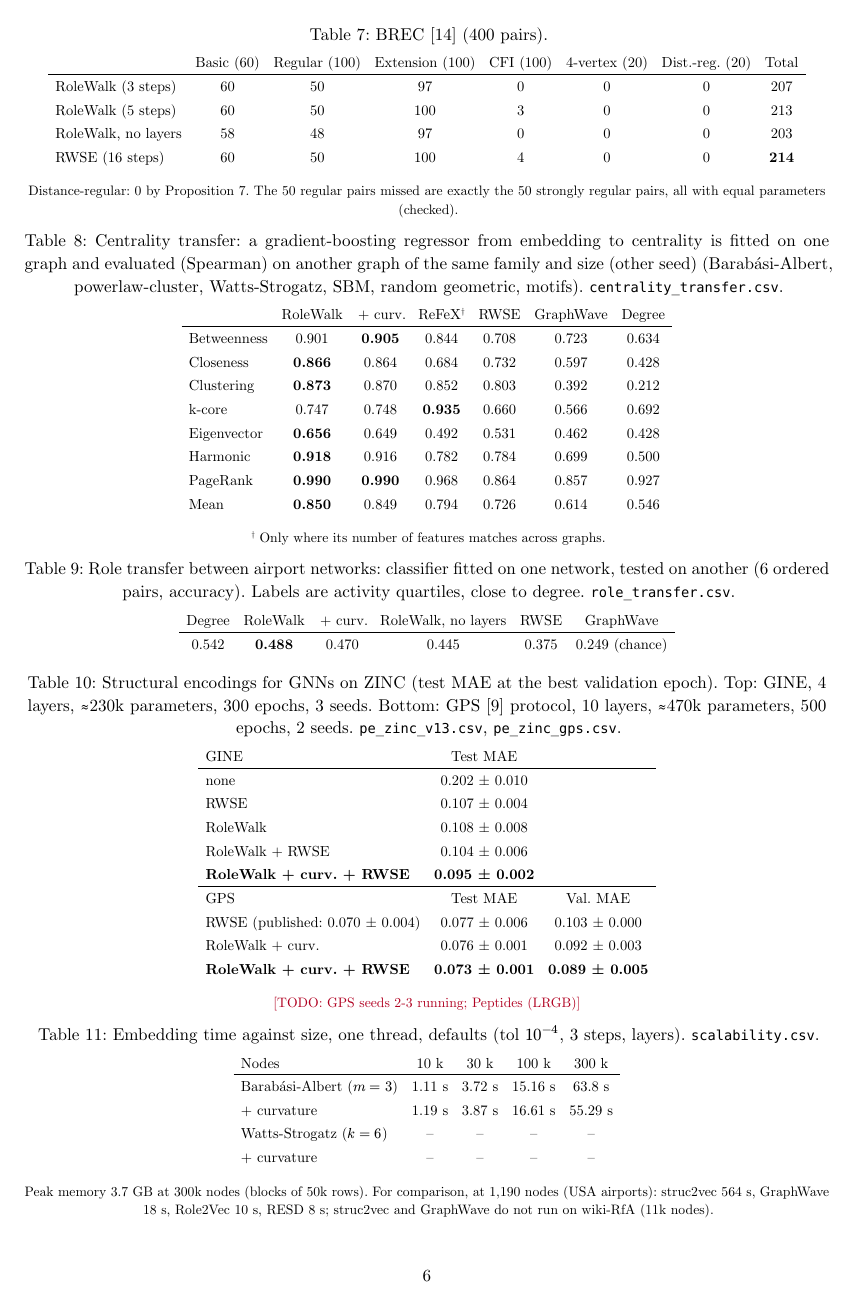
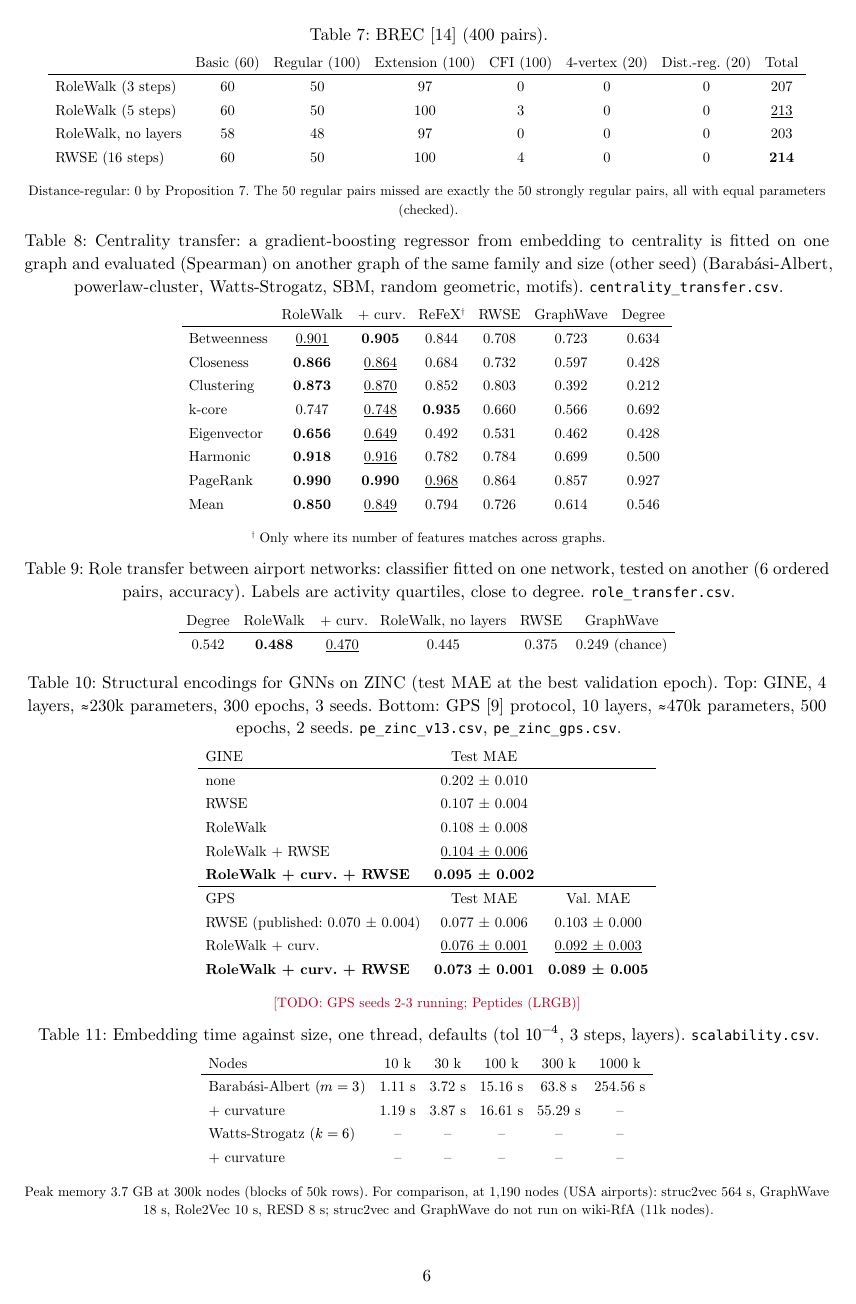
Before and after one commit to kerighan/rolewalk, a Typst document (paper/rolewalk.typ): page 6 of 8. The pictures show the PDF file paper/rolewalk.pdf that the author committed with the source.

Commit message:
Paper: underline second-best results, fix bold in geometry table
Co-Authored-By: Claude Opus 5.5 <noreply@anthropic.com>

```diff
--- a/paper/rolewalk.typ
+++ b/paper/rolewalk.typ
@@ -339,15 +339,15 @@ in `benchmarks/`.
 #figure(caption: [Role classification accuracy. struc2vec is unseeded: mean ± std over 5 runs. `roles.csv`, `struc2vec_runs.csv`.])[
   #table(columns: 7, align: (left,) + (center,) * 6,
     [], [Brazil], [Europe], [USA], [Reality-call], [Actor], [Film#super[\*]],
-    [*RoleWalk*], [0.743], [0.583], [0.657], [*0.860*], [*0.487*], [0.569],
-    [*RoleWalk + curv.*], [0.741], [*0.596*], [*0.666*], [*0.860*], [0.485], [0.581],
+    [*RoleWalk*], [0.743], [#underline[0.583]], [#underline[0.657]], [*0.860*], [*0.487*], [0.569],
+    [*RoleWalk + curv.*], [0.741], [*0.596*], [*0.666*], [*0.860*], [#underline[0.485]], [#underline[0.581]],
     [struc2vec], [0.705 ± .022], [0.561 ± .020], [0.596 ± .004], [–], [–], [–],
     [RESD], [0.728], [0.544], [0.653], [0.857], [0.476], [0.563],
     [GraphWave], [*0.769*], [0.561], [0.587], [*0.860*], [0.481], [–],
     [ReFeX], [0.691], [0.576], [0.622], [0.851], [0.478], [0.579],
     [Role2Vec], [0.476], [0.366], [0.562], [0.844], [0.399], [*0.743*],
     [RWSE], [0.711], [0.572], [0.517], [0.855], [0.363], [0.450],
-    [Degree], [0.756], [0.554], [0.567], [0.858], [0.476], [0.478],
+    [Degree], [#underline[0.756]], [0.554], [0.567], [#underline[0.858]], [0.476], [0.478],
   )
   #text(size: 8pt)[#super[\*] A node-type task (@sec-film). "–": too slow or out of memory.]
 ] <tab-roles>
@@ -370,7 +370,7 @@ in `benchmarks/`.
   #table(columns: 6, align: (left,) + (center,) * 5,
     [], [Acc. 0%], [Acc. 5%], [Acc. 10%], [ARI 5%], [mAP 5%],
     [*RoleWalk + curv.*], [*0.989*], [*0.712*], [*0.547*], [*0.381*], [*0.625*],
-    [RoleWalk], [0.908], [0.680], [0.510], [0.366], [0.574],
+    [RoleWalk], [#underline[0.908]], [#underline[0.680]], [#underline[0.510]], [#underline[0.366]], [#underline[0.574]],
     [RoleWalk, undirected], [0.767], [0.560], [0.420], [0.351], [0.479],
     [Role2Vec], [0.730], [0.451], [0.368], [0.148], [0.295],
     [ReFeX], [0.532], [0.429], [0.431], [0.342], [0.356],
@@ -385,9 +385,9 @@ in `benchmarks/`.
   #table(columns: 4, align: (left, center, center, center),
     [], [A: elected], [B: 3 classes], [Time],
     [*RoleWalk + curv.*], [*0.823*], [*0.943*], [5 s],
-    [RoleWalk], [0.808], [0.938], [4 s],
+    [RoleWalk], [0.808], [#underline[0.938]], [4 s],
     [RoleWalk, undirected], [0.791], [0.863], [],
-    [RoleWalk + curv., undirected], [0.814], [0.900], [],
+    [RoleWalk + curv., undirected], [#underline[0.814]], [0.900], [],
     [RESD], [0.798], [0.843], [68 s],
     [Role2Vec], [0.798], [0.857], [82 s],
     [ReFeX], [0.794], [0.847], [1 s],
@@ -400,10 +400,10 @@ in `benchmarks/`.
 #figure(caption: [Expressiveness: pairs told apart. Every set is 1-WL-indistinguishable. No false difference on random relabellings. `expressiveness.csv`.])[
   #table(columns: 7, align: (left,) + (center,) * 6,
     [], [Atlas ≤ 7 (20)], [Regular (3,181)], [CSL (10 cl.)], [Decalin / bicyc.], [$2 C_3$ / $C_6$], [SRG pair#super[\*]],
-    [*RoleWalk (3 steps)*], [*20*], [*3,181*], [6], [yes], [yes], [no],
+    [*RoleWalk (3 steps)*], [*20*], [*3,181*], [#underline[6]], [yes], [yes], [no],
     [RoleWalk (5 steps)], [*20*], [*3,181*], [*10*], [yes], [yes], [no],
-    [RoleWalk, no layers], [16], [3,180], [6], [yes], [yes], [no],
-    [RWSE (16 steps)], [*20*], [3,180], [*10*], [yes], [yes], [no],
+    [RoleWalk, no layers], [#underline[16]], [#underline[3,180]], [#underline[6]], [yes], [yes], [no],
+    [RWSE (16 steps)], [*20*], [#underline[3,180]], [*10*], [yes], [yes], [no],
     [Degree (= 1-WL)], [0], [0], [1], [no], [no], [no],
   )
   #text(size: 8pt)[#super[\*] Shrikhande / $4 times 4$ rook, beyond 3-WL; not separable by @prop-drg.]
@@ -413,7 +413,7 @@ in `benchmarks/`.
   #table(columns: 8, align: (left,) + (center,) * 7,
     [], [Basic (60)], [Regular (100)], [Extension (100)], [CFI (100)], [4-vertex (20)], [Dist.-reg. (20)], [Total],
     [RoleWalk (3 steps)], [60], [50], [97], [0], [0], [0], [207],
-    [RoleWalk (5 steps)], [60], [50], [100], [3], [0], [0], [213],
+    [RoleWalk (5 steps)], [60], [50], [100], [3], [0], [0], [#underline[213]],
     [RoleWalk, no layers], [58], [48], [97], [0], [0], [0], [203],
     [RWSE (16 steps)], [60], [50], [100], [4], [0], [0], [*214*],
   )
@@ -423,14 +423,14 @@ in `benchmarks/`.
 #figure(caption: [Centrality transfer: a gradient-boosting regressor from embedding to centrality is fitted on one graph and evaluated (Spearman) on another graph of the same family and size (other seed) (Barabási-Albert, powerlaw-cluster, Watts-Strogatz, SBM, random geometric, motifs). `centrality_transfer.csv`.])[
   #table(columns: 7, align: (left,) + (center,) * 6,
     [], [RoleWalk], [\+ curv.], [ReFeX#super[†]], [RWSE], [GraphWave], [Degree],
-    [Betweenness], [0.901], [*0.905*], [0.844], [0.708], [0.723], [0.634],
-    [Closeness], [*0.866*], [0.864], [0.684], [0.732], [0.597], [0.428],
-    [Clustering], [*0.873*], [0.870], [0.852], [0.803], [0.392], [0.212],
-    [k-core], [0.747], [0.748], [*0.935*], [0.660], [0.566], [0.692],
-    [Eigenvector], [*0.656*], [0.649], [0.492], [0.531], [0.462], [0.428],
-    [Harmonic], [*0.918*], [0.916], [0.782], [0.784], [0.699], [0.500],
-    [PageRank], [*0.990*], [*0.990*], [0.968], [0.864], [0.857], [0.927],
-    [Mean], [*0.850*], [0.849], [0.794], [0.726], [0.614], [0.546],
+    [Betweenness], [#underline[0.901]], [*0.905*], [0.844], [0.708], [0.723], [0.634],
+    [Closeness], [*0.866*], [#underline[0.864]], [0.684], [0.732], [0.597], [0.428],
+    [Clustering], [*0.873*], [#underline[0.870]], [0.852], [0.803], [0.392], [0.212],
+    [k-core], [0.747], [#underline[0.748]], [*0.935*], [0.660], [0.566], [0.692],
+    [Eigenvector], [*0.656*], [#underline[0.649]], [0.492], [0.531], [0.462], [0.428],
+    [Harmonic], [*0.918*], [#underline[0.916]], [0.782], [0.784], [0.699], [0.500],
+    [PageRank], [*0.990*], [*0.990*], [#underline[0.968]], [0.864], [0.857], [0.927],
+    [Mean], [*0.850*], [#underline[0.849]], [0.794], [0.726], [0.614], [0.546],
   )
   #text(size: 8pt)[#super[†] Only where its number of features matches across graphs.]
 ] <tab-centrality>
@@ -438,7 +438,7 @@ in `benchmarks/`.
 #figure(caption: [Role transfer between airport networks: classifier fitted on one network, tested on another (6 ordered pairs, accuracy). Labels are activity quartiles, close to degree. `role_transfer.csv`.])[
   #table(columns: 6, align: center,
     [Degree], [RoleWalk], [\+ curv.], [RoleWalk, no layers], [RWSE], [GraphWave],
-    [0.542], [*0.488*], [0.470], [0.445], [0.375], [0.249 (chance)],
+    [0.542], [*0.488*], [#underline[0.470]], [0.445], [0.375], [0.249 (chance)],
   )
 ] <tab-airport-transfer>
 
@@ -448,12 +448,12 @@ in `benchmarks/`.
     [none], [0.202 ± 0.010], [],
     [RWSE], [0.107 ± 0.004], [],
     [RoleWalk], [0.108 ± 0.008], [],
-    [RoleWalk + RWSE], [0.104 ± 0.006], [],
+    [RoleWalk + RWSE], [#underline[0.104 ± 0.006]], [],
     [*RoleWalk + curv. + RWSE*], [*0.095 ± 0.002*], [],
     table.hline(stroke: 0.6pt),
     [GPS], [Test MAE], [Val. MAE],
     [RWSE (published: 0.070 ± 0.004)], [0.077 ± 0.006], [0.103 ± 0.000],
-    [RoleWalk + curv.], [0.076 ± 0.001], [0.092 ± 0.003],
+    [RoleWalk + curv.], [#underline[0.076 ± 0.001]], [#underline[0.092 ± 0.003]],
     [*RoleWalk + curv. + RWSE*], [*0.073 ± 0.001*], [*0.089 ± 0.005*],
   )
   #text(size: 8pt)[#todo[GPS seeds 2-3 running; Peptides (LRGB)]]
@@ -483,11 +483,11 @@ in `benchmarks/`.
 #figure(caption: [Same budget of features, replacing the characteristic function. Airports: mean accuracy; Transfer: airport transfer; Motifs: synthetic accuracy.])[
   #table(columns: 5, align: (left,) + (center,) * 4,
     [], [Airports], [Transfer], [Motifs (varied / houses)], [Time 20k],
-    [*Characteristic function*], [0.656], [0.445], [*0.744* / 0.733], [6.5 s],
+    [*Characteristic function*], [#underline[0.656]], [#underline[0.445]], [*0.744* / #underline[0.733]], [6.5 s],
     [Laplace transform], [*0.657*], [0.345], [0.614 / 0.717], [18 s],
     [Dyadic histogram (Haar)], [0.631], [0.353], [0.614 / 0.725], [15 s],
     [Power sums (Rényi)], [0.653], [0.420], [0.647 / 0.692], [9.7 s],
-    [Top-10 probabilities], [0.652], [*0.512*], [0.679 / *0.758*], [3.5 s],
+    [Top-10 probabilities], [0.652], [*0.512*], [#underline[0.679] / *0.758*], [3.5 s],
   )
 ]
 
@@ -497,13 +497,13 @@ in `benchmarks/`.
   #table(columns: 5, align: (left,) + (center,) * 4,
     [], [Airports], [Transfer], [Motifs (varied / houses)], [Directed acc.],
     [No geometry], [0.656], [0.445], [0.744 / 0.733], [0.678],
-    [\+ onion layers (moments)], [0.661], [0.488], [0.744 / *0.758*], [0.682],
-    [\+ layers, one CF per layer], [0.654], [0.424], [0.751 / 0.742], [0.695],
+    [\+ onion layers (moments)], [0.661], [#underline[0.488]], [0.744 / #underline[0.758]], [0.682],
+    [\+ layers, one CF per layer], [0.654], [0.424], [#underline[0.751] / 0.742], [0.695],
     [\+ degree marks (joint CF)], [0.65–0.67], [0.34–0.36], [–], [–],
-    [\+ curvature, counting bound], [0.667], [0.388], [0.754 / 0.767], [0.721],
+    [\+ curvature, counting bound], [#underline[0.667]], [0.388], [*0.754* / *0.767*], [#underline[0.721]],
     [\+ curvature, probabilistic (moments)], [*0.669*], [0.470], [0.725 / 0.742], [0.712],
     [\+ curvature, exact Ollivier-Ricci], [0.662], [*0.494*], [0.746 / 0.750], [*0.743*],
-    [\+ curvature, integrated CF], [0.663], [0.400], [0.751 / 0.750], [0.697],
+    [\+ curvature, integrated CF], [0.663], [0.400], [#underline[0.751] / 0.750], [0.697],
   )
 ]
 
@@ -526,8 +526,8 @@ left out.
   #table(columns: 3, align: (left, center, center),
     [], [Class 3 vs rest], [Within classes 0–2],
     [Role2Vec], [*0.946*], [0.637],
-    [RoleWalk + curv.], [0.740], [0.634],
-    [ReFeX], [0.745], [0.627],
+    [RoleWalk + curv.], [0.740], [#underline[0.634]],
+    [ReFeX], [#underline[0.745]], [0.627],
     [Degree], [0.536], [0.623],
     [Majority class], [0.593], [0.623],
   )
```
Also changed, not shown: paper/rolewalk.pdf, paper/rolewalk.typ (6 more changed lines).
